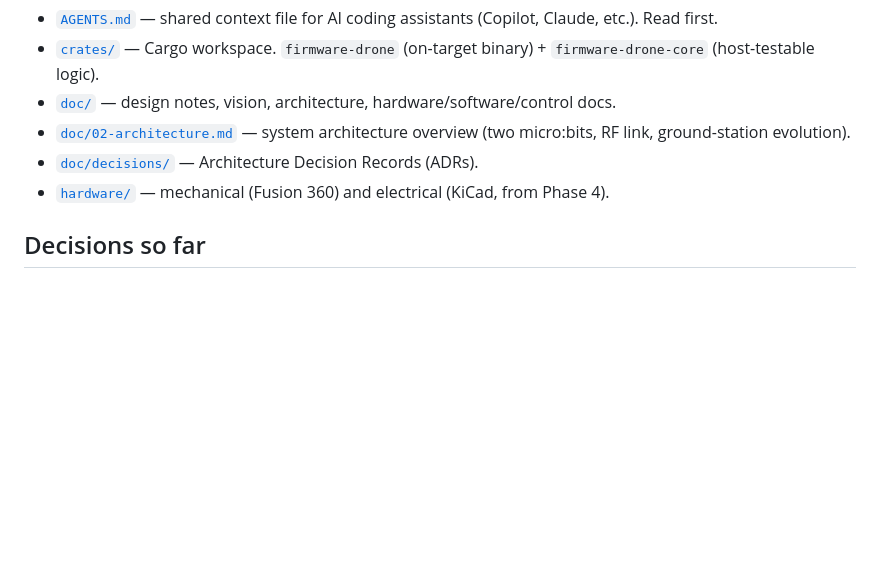
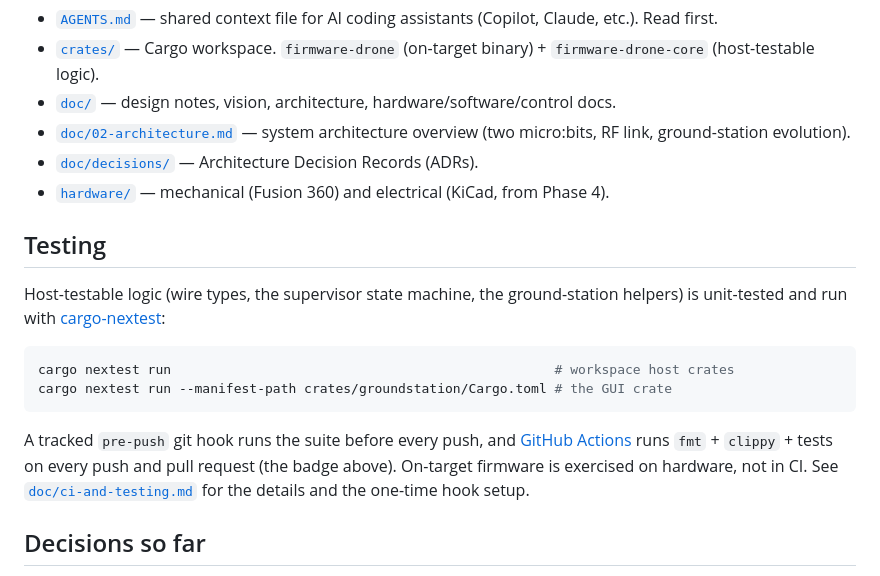
Before and after one commit to neilpate/Drone, a Markdown page: README.md, the part around the change. GitHub-like rendering; blank space fills up the shorter version.

Commit message:
docs(readme): add Testing section covering nextest, hook and CI

````diff
--- a/README.md
+++ b/README.md
@@ -37,6 +37,17 @@ See [`doc/progress.md`](doc/progress.md) for the dated milestone history, [`doc/
 - [`doc/decisions/`](doc/decisions/README.md) — Architecture Decision Records (ADRs).
 - [`hardware/`](hardware/README.md) — mechanical (Fusion 360) and electrical (KiCad, from Phase 4).
 
+## Testing
+
+Host-testable logic (wire types, the supervisor state machine, the ground-station helpers) is unit-tested and run with [cargo-nextest](https://nexte.st/):
+
+```sh
+cargo nextest run                                                 # workspace host crates
+cargo nextest run --manifest-path crates/groundstation/Cargo.toml # the GUI crate
+```
+
+A tracked `pre-push` git hook runs the suite before every push, and [GitHub Actions](.github/workflows/ci.yml) runs `fmt` + `clippy` + tests on every push and pull request (the badge above). On-target firmware is exercised on hardware, not in CI. See [`doc/ci-and-testing.md`](doc/ci-and-testing.md) for the details and the one-time hook setup.
+
 ## Decisions so far
 
 - [ADR 0001](doc/decisions/0001-platform-airframe-stack.md) — Real-hardware quadcopter, roll our own firmware, learning-first scope.
````
